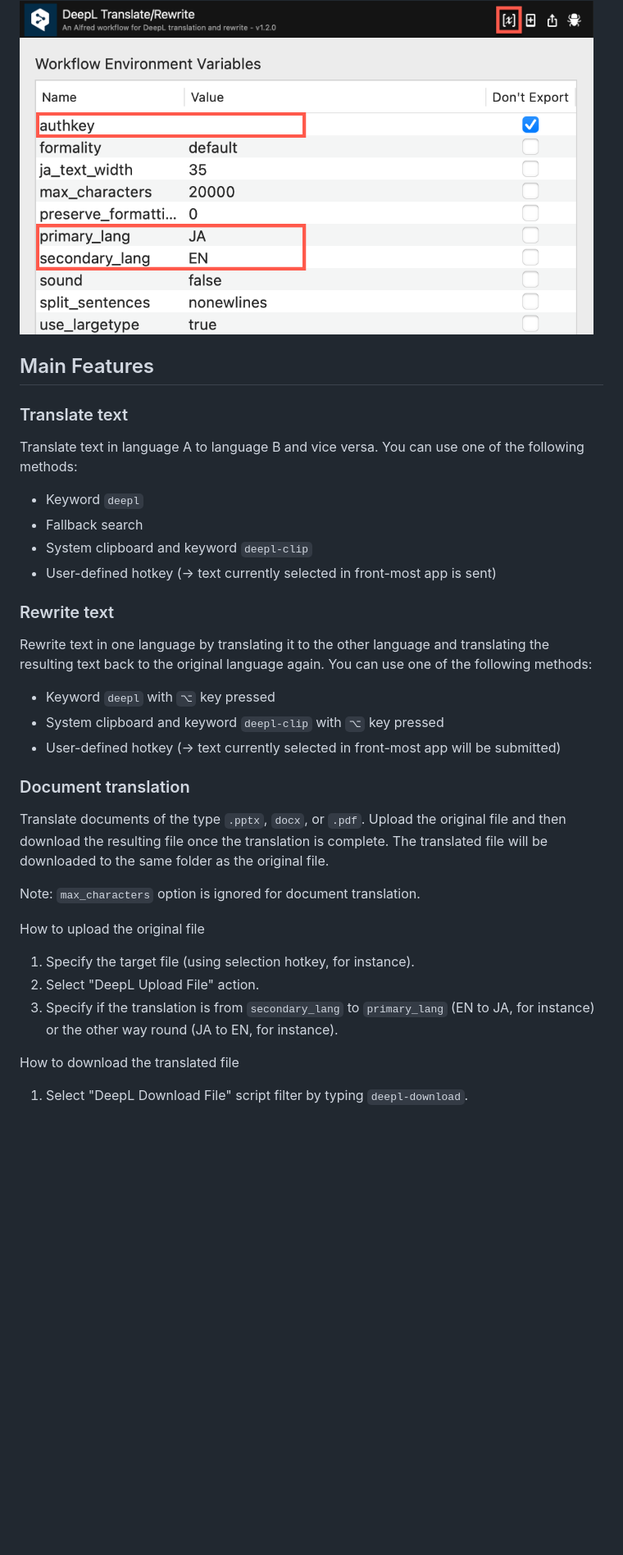
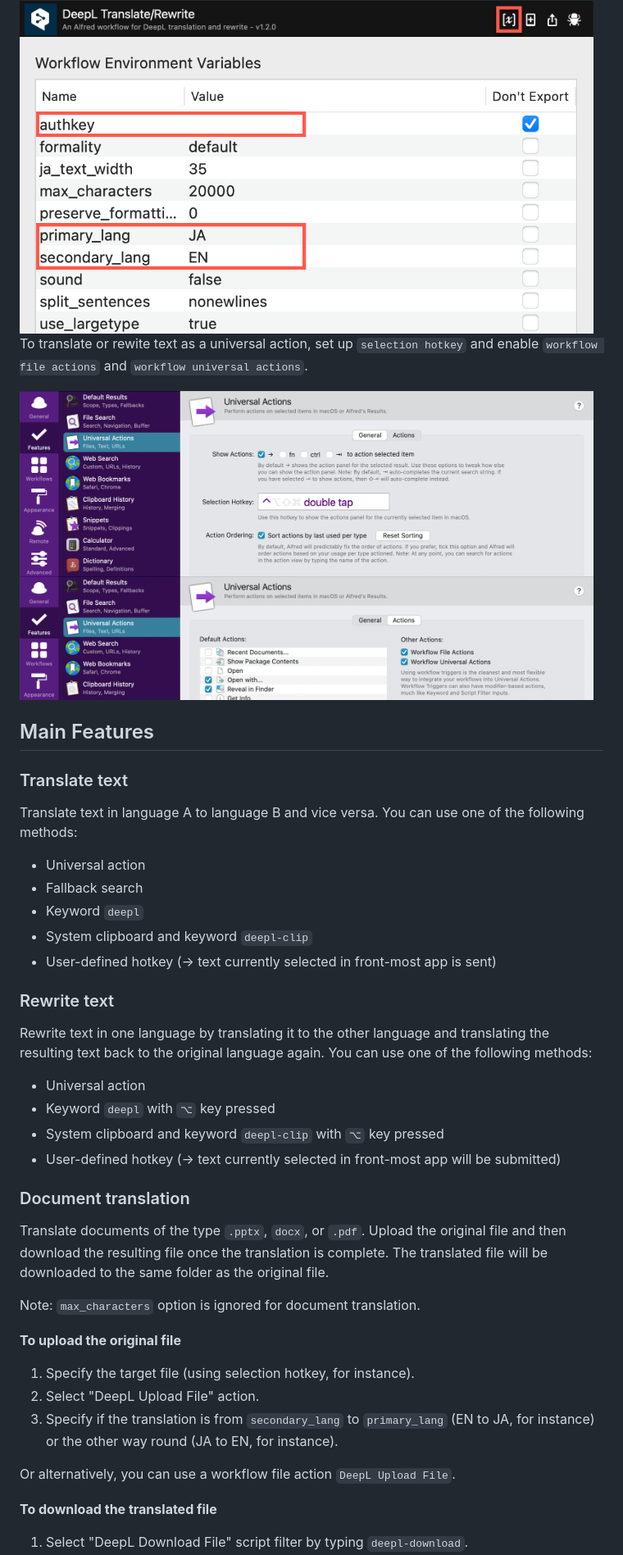
Before and after one commit to yohasebe/deepl-alfred-translate-rewrite-workflow, a Markdown page: README.md, the part around the change printed below. Shown: that part at 82% size. GitHub-like rendering; pictures changed too: images/setup-03.png (added), images/setup-04.png (added); blank space fills up the shorter version.

Commit message:
Translate/Rewrite can be performed as universal action

```diff
--- a/README.md
+++ b/README.md
@@ -16,14 +22,21 @@ To start using this workflow, be sure to set the environment variables `auth_key
 
 <img src='https://github.com/yohasebe/deepl-alfred-translate-rewrite-workflow/blob/master/images/setup-02.png?raw=true' width="700" />
 
+To translate or rewite text as a universal action, set up `selection hotkey` and enable `workflow file actions` and `workflow universal actions`.
+
+<img src='https://github.com/yohasebe/deepl-alfred-translate-rewrite-workflow/blob/master/images/setup-03.png?raw=true' width="700" />
+
+<img src='https://github.com/yohasebe/deepl-alfred-translate-rewrite-workflow/blob/master/images/setup-04.png?raw=true' width="700" />
+
 ## Main Features
 
 ### Translate text
 
 Translate text in language A to language B and vice versa. You can use one of the following methods:
 
+* Universal action
+* Fallback search
 * Keyword `deepl`
-* Fallback search
 * System clipboard and keyword `deepl-clip`
 * User-defined hotkey (→ text currently selected in front-most app is sent)
 
@@ -31,6 +44,7 @@ Translate text in language A to language B and vice versa. You can use one of th
 
 Rewrite text in one language by translating it to the other language and translating the resulting text back to the original language again. You can use one of the following methods:
 
+* Universal action
 * Keyword `deepl` with `⌥` key pressed
 * System clipboard and keyword `deepl-clip` with `⌥` key pressed
 * User-defined hotkey (→ text currently selected in front-most app will be submitted)
@@ -41,13 +55,15 @@ Translate documents of the type `.pptx`, `docx`, or `.pdf`. Upload the original
 
 Note: `max_characters` option is ignored for document translation.
 
-How to upload the original file
+**To upload the original file**
 
 1. Specify the target file (using selection hotkey, for instance).
 2. Select "DeepL Upload File" action.
 3. Specify if the translation is from `secondary_lang` to `primary_lang` (EN to JA, for instance) or the other way round (JA to EN, for instance).
 
-How to download the translated file
+Or alternatively, you can use a workflow file action `DeepL Upload File`.
+
+**To download the translated file**
 
 1. Select "DeepL Download File" script filter by typing `deepl-download`.
 2. Specify the title of the file from the list.
```
Also changed, not shown: other parts of README.md (+7 -1 lines), 1 other file.
